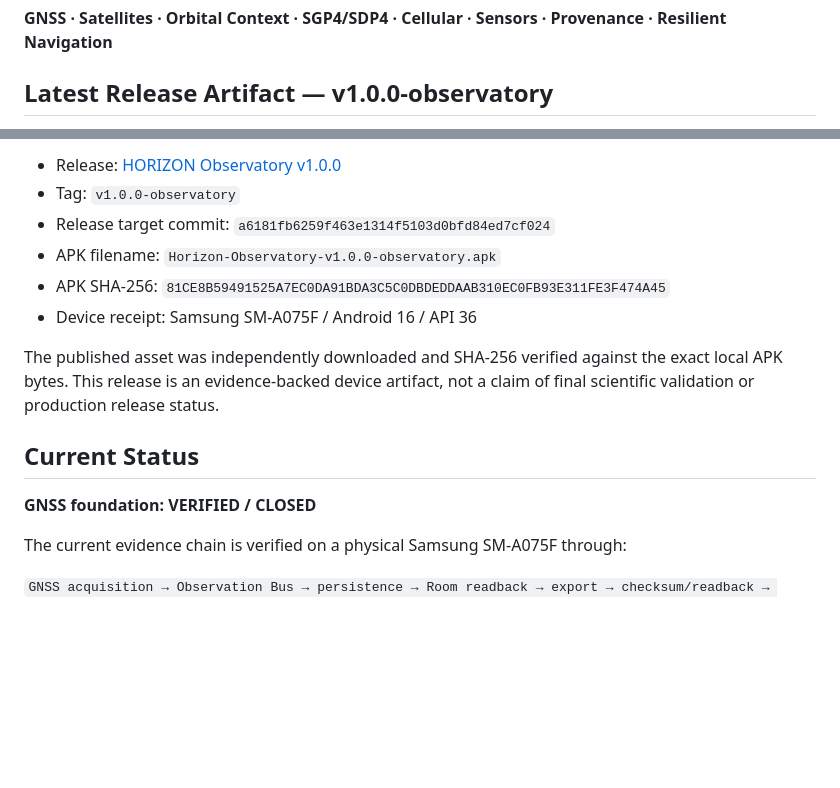
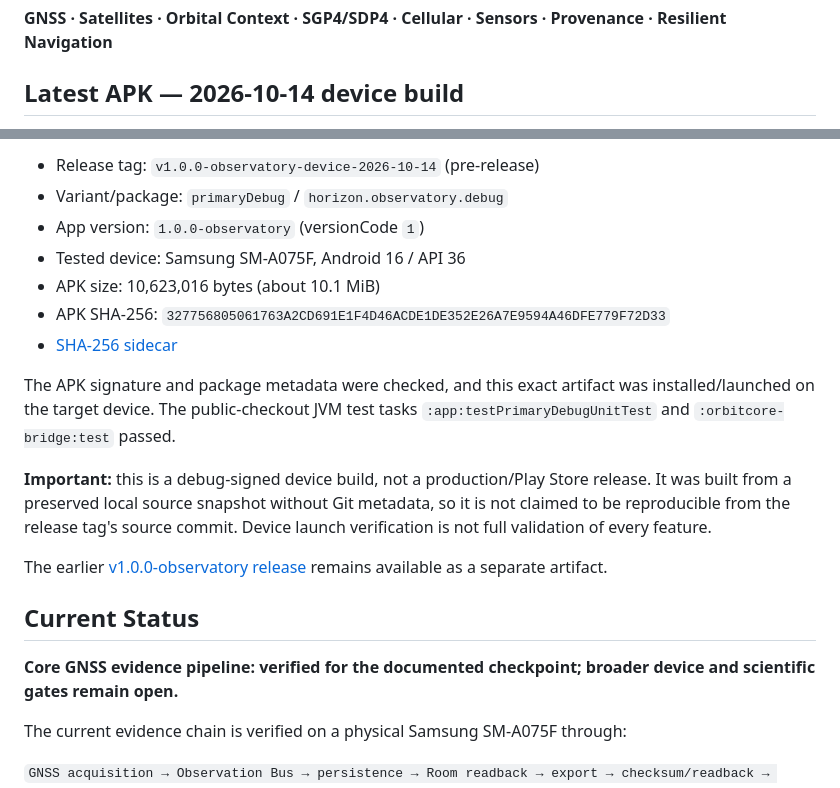
Before and after one commit to Vice13th/Horizon-Observatory, a Markdown page: README.md, 2 parts joined by grey strips. Rendered like a GitHub page; blank space fills up the shorter version.

Commit message:
docs: refresh repository overview for latest device build

```diff
--- a/README.md
+++ b/README.md
@@ -25,5 +25,5 @@ It is an **observatory stack**: acquisition, provenance, persistence, integrity,
 **GNSS · Satellites · Orbital Context · SGP4/SDP4 · Cellular · Sensors · Provenance · Resilient Navigation**
 
 
-## Latest Release Artifact — v1.0.0-observatory
+## Latest APK — 2026-10-14 device build
 
@@ -31,16 +31,21 @@ The first device-verified APK is now published as a GitHub Release Asset.
 
-- Release: [HORIZON Observatory v1.0.0](https://github.com/Vice13th/Horizon-Observatory/releases/tag/v1.0.0-observatory)
-- Tag: `v1.0.0-observatory`
-- Release target commit: `a6181fb6259f463e1314f5103d0bfd84ed7cf024`
-- APK filename: `Horizon-Observatory-v1.0.0-observatory.apk`
-- APK SHA-256: `81CE8B59491525A7EC0DA91BDA3C5C0DBDEDDAAB310EC0FB93E311FE3F474A45`
-- Device receipt: Samsung SM-A075F / Android 16 / API 36
+- Release tag: `v1.0.0-observatory-device-2026-10-14` (pre-release)
+- Variant/package: `primaryDebug` / `horizon.observatory.debug`
+- App version: `1.0.0-observatory` (versionCode `1`)
+- Tested device: Samsung SM-A075F, Android 16 / API 36
+- APK size: 10,623,016 bytes (about 10.1 MiB)
+- APK SHA-256: `327756805061763A2CD691E1F4D46ACDE1DE352E26A7E9594A46DFE779F72D33`
+- [SHA-256 sidecar](https://github.com/Vice13th/Horizon-Observatory/releases/download/v1.0.0-observatory-device-2026-10-14/Horizon-Observatory-v1.0.0-observatory-device-2026-10-14.apk.sha256)
 
-The published asset was independently downloaded and SHA-256 verified against the exact local APK bytes. This release is an evidence-backed device artifact, not a claim of final scientific validation or production release status.
+The APK signature and package metadata were checked, and this exact artifact was installed/launched on the target device. The public-checkout JVM test tasks `:app:testPrimaryDebugUnitTest` and `:orbitcore-bridge:test` passed.
+
+**Important:** this is a debug-signed device build, not a production/Play Store release. It was built from a preserved local source snapshot without Git metadata, so it is not claimed to be reproducible from the release tag's source commit. Device launch verification is not full validation of every feature.
+
+The earlier [v1.0.0-observatory release](https://github.com/Vice13th/Horizon-Observatory/releases/tag/v1.0.0-observatory) remains available as a separate artifact.
 
 ## Current Status
 
-**GNSS foundation: VERIFIED / CLOSED**
+**Core GNSS evidence pipeline: verified for the documented checkpoint; broader device and scientific gates remain open.**
 
 The current evidence chain is verified on a physical Samsung SM-A075F through:
 
```
Also changed, not shown: other parts of README.md (+1 -1 lines).
